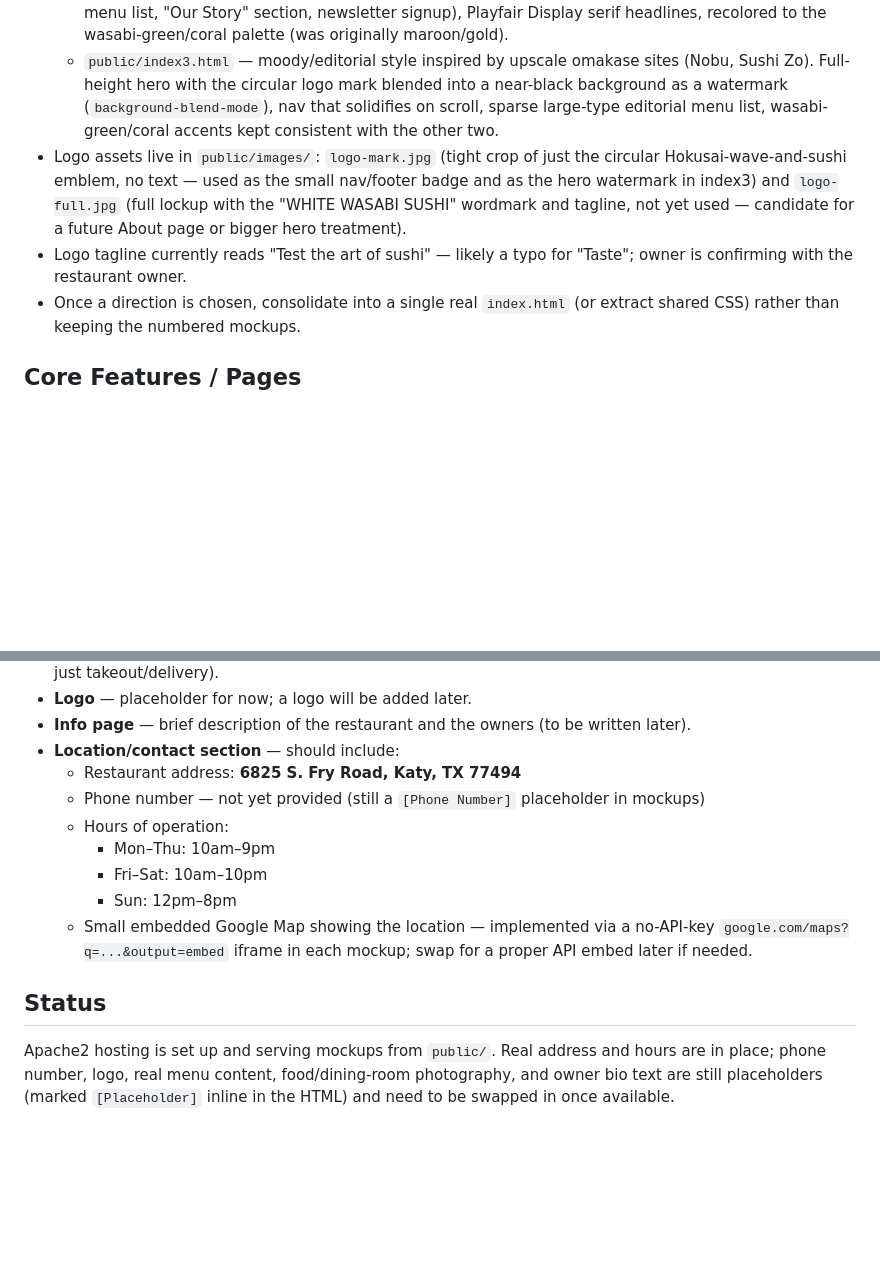
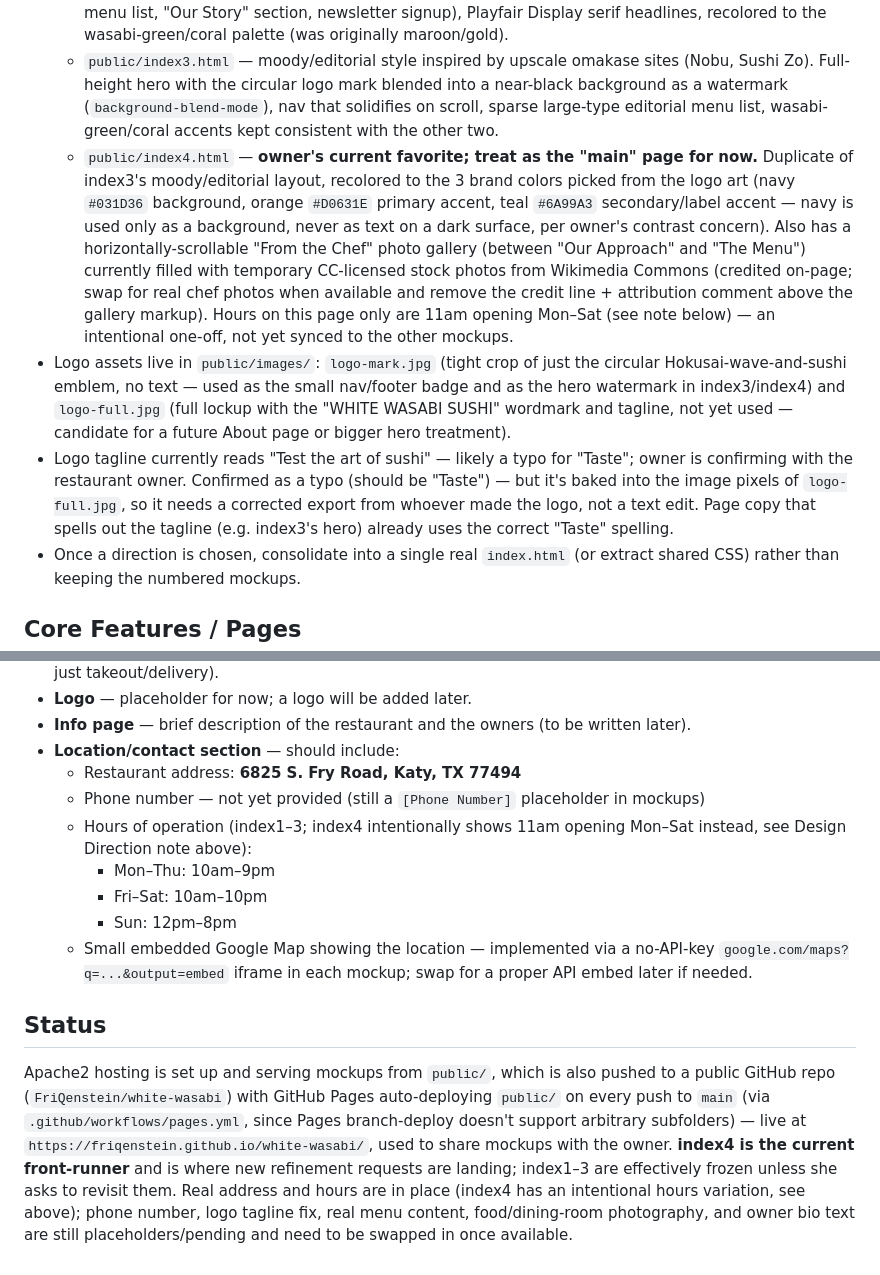
Before and after one commit to FriQenstein/white-wasabi, a Markdown page: CLAUDE.md, 2 parts joined by grey strips. Rendered like a GitHub page; blank space fills up the shorter version.

Commit message:
Update CLAUDE.md: index4 is now the owner's chosen main direction

```diff
--- a/CLAUDE.md
+++ b/CLAUDE.md
@@ -21,8 +21,9 @@ A website for a sushi restaurant (owned by a friend of the user) that is opening
   - `public/index1.html` — based on **Bondi Sushi**. Bold/casual: wasabi-green + coral palette, Bebas Neue display type, sticky nav, rounded cards, animated hero blobs.
   - `public/index2.html` — based on **Ottavio's**. Elegant/heritage structure (announcement bar, segmented service-path grid for Dine In / Pickup / UberEats / GrubHub, photo gallery strip, itemized menu list, "Our Story" section, newsletter signup), Playfair Display serif headlines, recolored to the wasabi-green/coral palette (was originally maroon/gold).
   - `public/index3.html` — moody/editorial style inspired by upscale omakase sites (Nobu, Sushi Zo). Full-height hero with the circular logo mark blended into a near-black background as a watermark (`background-blend-mode`), nav that solidifies on scroll, sparse large-type editorial menu list, wasabi-green/coral accents kept consistent with the other two.
-- Logo assets live in `public/images/`: `logo-mark.jpg` (tight crop of just the circular Hokusai-wave-and-sushi emblem, no text — used as the small nav/footer badge and as the hero watermark in index3) and `logo-full.jpg` (full lockup with the "WHITE WASABI SUSHI" wordmark and tagline, not yet used — candidate for a future About page or bigger hero treatment).
-- Logo tagline currently reads "Test the art of sushi" — likely a typo for "Taste"; owner is confirming with the restaurant owner.
+  - `public/index4.html` — **owner's current favorite; treat as the "main" page for now.** Duplicate of index3's moody/editorial layout, recolored to the 3 brand colors picked from the logo art (navy `#031D36` background, orange `#D0631E` primary accent, teal `#6A99A3` secondary/label accent — navy is used only as a background, never as text on a dark surface, per owner's contrast concern). Also has a horizontally-scrollable "From the Chef" photo gallery (between "Our Approach" and "The Menu") currently filled with temporary CC-licensed stock photos from Wikimedia Commons (credited on-page; swap for real chef photos when available and remove the credit line + attribution comment above the gallery markup). Hours on this page only are 11am opening Mon–Sat (see note below) — an intentional one-off, not yet synced to the other mockups.
+- Logo assets live in `public/images/`: `logo-mark.jpg` (tight crop of just the circular Hokusai-wave-and-sushi emblem, no text — used as the small nav/footer badge and as the hero watermark in index3/index4) and `logo-full.jpg` (full lockup with the "WHITE WASABI SUSHI" wordmark and tagline, not yet used — candidate for a future About page or bigger hero treatment).
+- Logo tagline currently reads "Test the art of sushi" — likely a typo for "Taste"; owner is confirming with the restaurant owner. Confirmed as a typo (should be "Taste") — but it's baked into the image pixels of `logo-full.jpg`, so it needs a corrected export from whoever made the logo, not a text edit. Page copy that spells out the tagline (e.g. index3's hero) already uses the correct "Taste" spelling.
 - Once a direction is chosen, consolidate into a single real `index.html` (or extract shared CSS) rather than keeping the numbered mockups.
 
 ## Core Features / Pages
@@ -38,7 +39,7 @@ A website for a sushi restaurant (owned by a friend of the user) that is opening
 - **Location/contact section** — should include:
   - Restaurant address: **6825 S. Fry Road, Katy, TX 77494**
   - Phone number — not yet provided (still a `[Phone Number]` placeholder in mockups)
-  - Hours of operation:
+  - Hours of operation (index1–3; index4 intentionally shows 11am opening Mon–Sat instead, see Design Direction note above):
     - Mon–Thu: 10am–9pm
     - Fri–Sat: 10am–10pm
     - Sun: 12pm–8pm
@@ -46,4 +47,4 @@ A website for a sushi restaurant (owned by a friend of the user) that is opening
 
 ## Status
 
-Apache2 hosting is set up and serving mockups from `public/`. Real address and hours are in place; phone number, logo, real menu content, food/dining-room photography, and owner bio text are still placeholders (marked `[Placeholder]` inline in the HTML) and need to be swapped in once available.
+Apache2 hosting is set up and serving mockups from `public/`, which is also pushed to a public GitHub repo (`FriQenstein/white-wasabi`) with GitHub Pages auto-deploying `public/` on every push to `main` (via `.github/workflows/pages.yml`, since Pages branch-deploy doesn't support arbitrary subfolders) — live at `https://friqenstein.github.io/white-wasabi/`, used to share mockups with the owner. **index4 is the current front-runner** and is where new refinement requests are landing; index1–3 are effectively frozen unless she asks to revisit them. Real address and hours are in place (index4 has an intentional hours variation, see above); phone number, logo tagline fix, real menu content, food/dining-room photography, and owner bio text are still placeholders/pending and need to be swapped in once available.
```
